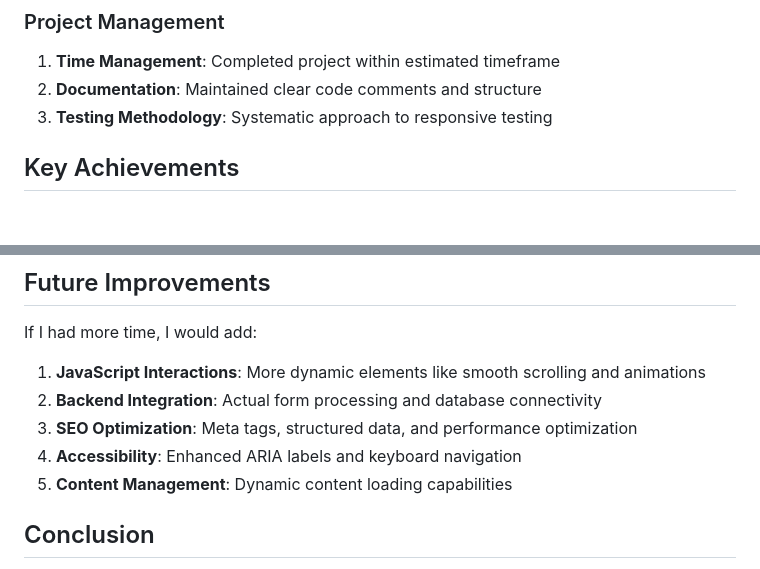
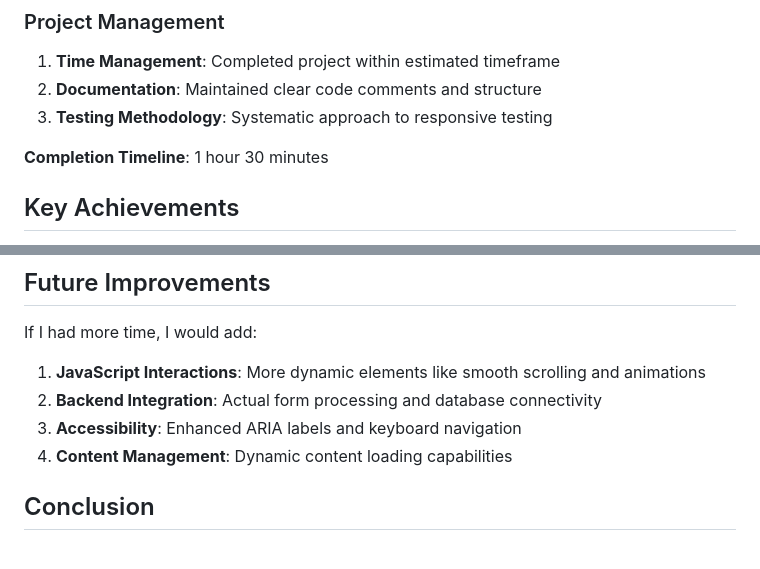
Before and after one commit to Rathan97/Rathan97.github.io, a Markdown page: README.md, 2 parts joined by grey strips. GitHub-like rendering; blank space fills up the shorter version.

```diff
--- a/README.md
+++ b/README.md
@@ -142,6 +142,7 @@ This project involved creating a modern, responsive website using Bootstrap 5 fr
 2. **Documentation**: Maintained clear code comments and structure
 3. **Testing Methodology**: Systematic approach to responsive testing
 
+**Completion Timeline**: 1 hour 30 minutes
 
 
 ## Key Achievements
@@ -158,9 +159,8 @@ This project involved creating a modern, responsive website using Bootstrap 5 fr
 If I had more time, I would add:
 1. **JavaScript Interactions**: More dynamic elements like smooth scrolling and animations
 2. **Backend Integration**: Actual form processing and database connectivity
-3. **SEO Optimization**: Meta tags, structured data, and performance optimization
-4. **Accessibility**: Enhanced ARIA labels and keyboard navigation
-5. **Content Management**: Dynamic content loading capabilities
+3. **Accessibility**: Enhanced ARIA labels and keyboard navigation
+4. **Content Management**: Dynamic content loading capabilities
 
 ## Conclusion
 
```
